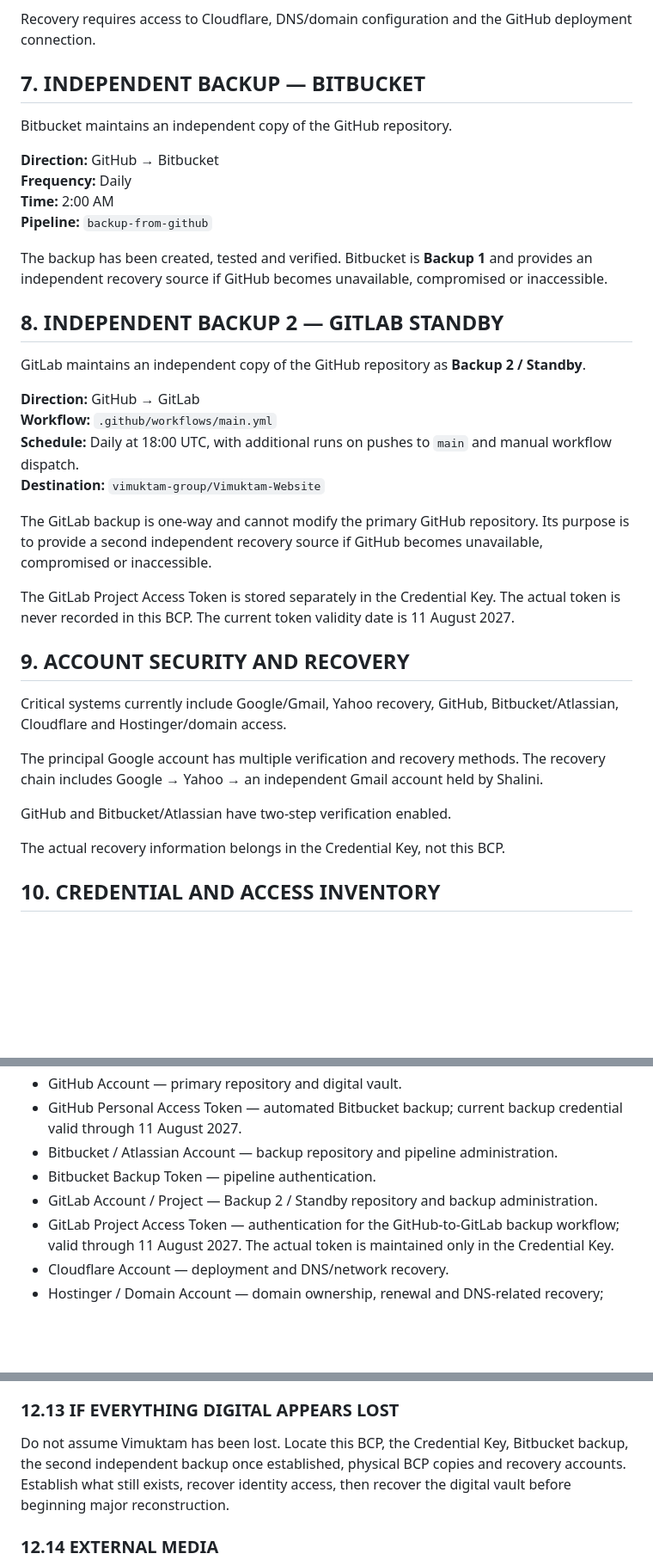
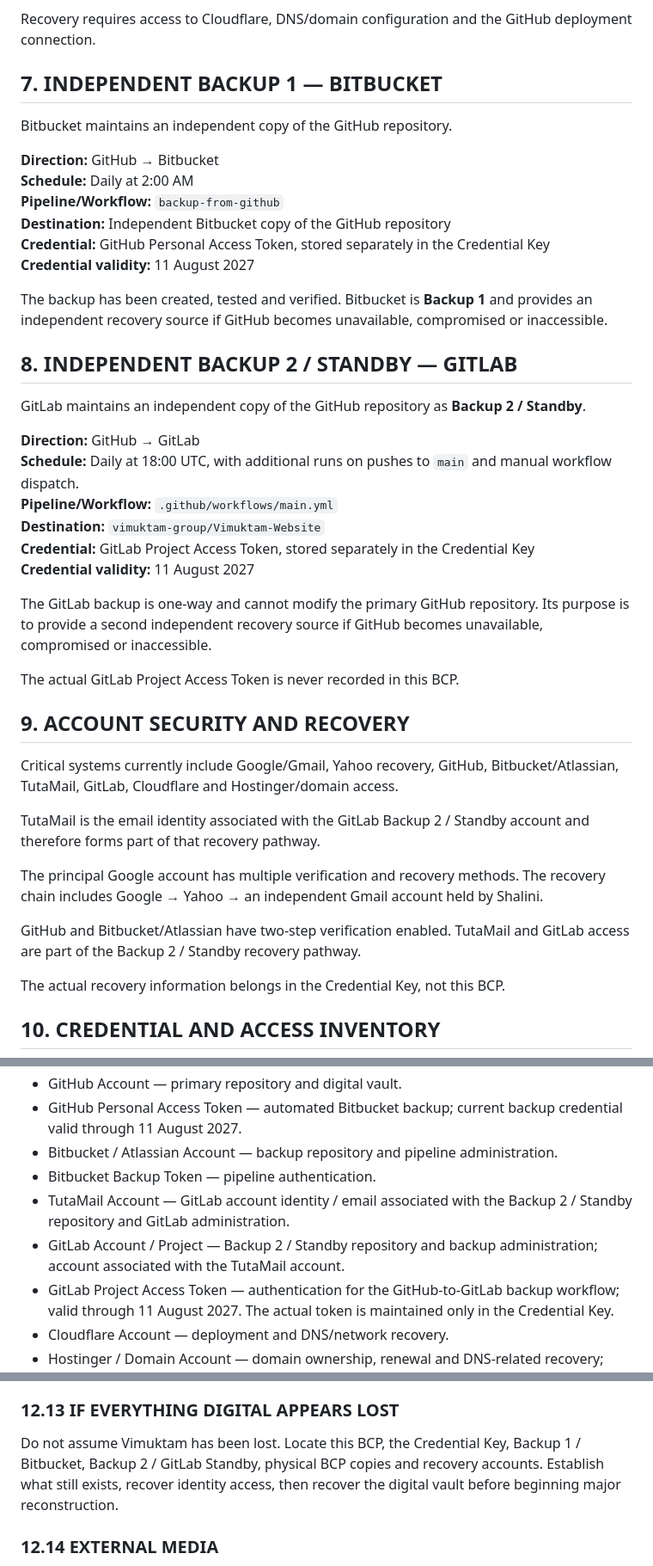
Before and after one commit to pegasusmilan/Vimuktam-Website, a Markdown page: BCP.md, 3 parts joined by grey strips. Shown at 86% size. Rendered like a GitHub page; blank space fills up the shorter version.

```diff
--- a/BCP.md
+++ b/BCP.md
@@ -64,37 +70,43 @@ The arrangement is considered temporary until the website is linked to its inten
 
 Recovery requires access to Cloudflare, DNS/domain configuration and the GitHub deployment connection.
 
-## 7. INDEPENDENT BACKUP — BITBUCKET
+## 7. INDEPENDENT BACKUP 1 — BITBUCKET
 
 Bitbucket maintains an independent copy of the GitHub repository.
 
 **Direction:** GitHub → Bitbucket
-**Frequency:** Daily
-**Time:** 2:00 AM
-**Pipeline:** `backup-from-github`
+**Schedule:** Daily at 2:00 AM
+**Pipeline/Workflow:** `backup-from-github`
+**Destination:** Independent Bitbucket copy of the GitHub repository
+**Credential:** GitHub Personal Access Token, stored separately in the Credential Key
+**Credential validity:** 11 August 2027
 
 The backup has been created, tested and verified. Bitbucket is **Backup 1** and provides an independent recovery source if GitHub becomes unavailable, compromised or inaccessible.
 
-## 8. INDEPENDENT BACKUP 2 — GITLAB STANDBY
+## 8. INDEPENDENT BACKUP 2 / STANDBY — GITLAB
 
 GitLab maintains an independent copy of the GitHub repository as **Backup 2 / Standby**.
 
 **Direction:** GitHub → GitLab
-**Workflow:** `.github/workflows/main.yml`
 **Schedule:** Daily at 18:00 UTC, with additional runs on pushes to `main` and manual workflow dispatch.
+**Pipeline/Workflow:** `.github/workflows/main.yml`
 **Destination:** `vimuktam-group/Vimuktam-Website`
+**Credential:** GitLab Project Access Token, stored separately in the Credential Key
+**Credential validity:** 11 August 2027
 
 The GitLab backup is one-way and cannot modify the primary GitHub repository. Its purpose is to provide a second independent recovery source if GitHub becomes unavailable, compromised or inaccessible.
 
-The GitLab Project Access Token is stored separately in the Credential Key. The actual token is never recorded in this BCP. The current token validity date is 11 August 2027.
+The actual GitLab Project Access Token is never recorded in this BCP.
 
 ## 9. ACCOUNT SECURITY AND RECOVERY
 
-Critical systems currently include Google/Gmail, Yahoo recovery, GitHub, Bitbucket/Atlassian, Cloudflare and Hostinger/domain access.
+Critical systems currently include Google/Gmail, Yahoo recovery, GitHub, Bitbucket/Atlassian, TutaMail, GitLab, Cloudflare and Hostinger/domain access.
+
+TutaMail is the email identity associated with the GitLab Backup 2 / Standby account and therefore forms part of that recovery pathway.
 
 The principal Google account has multiple verification and recovery methods. The recovery chain includes Google → Yahoo → an independent Gmail account held by Shalini.
 
-GitHub and Bitbucket/Atlassian have two-step verification enabled.
+GitHub and Bitbucket/Atlassian have two-step verification enabled. TutaMail and GitLab access are part of the Backup 2 / Standby recovery pathway.
 
 The actual recovery information belongs in the Credential Key, not this BCP.
 
@@ -109,7 +121,8 @@ The following access categories are required. **Actual values are not recorded h
 - GitHub Personal Access Token — automated Bitbucket backup; current backup credential valid through 11 August 2027.
 - Bitbucket / Atlassian Account — backup repository and pipeline administration.
 - Bitbucket Backup Token — pipeline authentication.
-- GitLab Account / Project — Backup 2 / Standby repository and backup administration.
+- TutaMail Account — GitLab account identity / email associated with the Backup 2 / Standby repository and GitLab administration.
+- GitLab Account / Project — Backup 2 / Standby repository and backup administration; account associated with the TutaMail account.
 - GitLab Project Access Token — authentication for the GitHub-to-GitLab backup workflow; valid through 11 August 2027. The actual token is maintained only in the Credential Key.
 - Cloudflare Account — deployment and DNS/network recovery.
 - Hostinger / Domain Account — domain ownership, renewal and DNS-related recovery; current status considered valid through November 2026.
@@ -211,7 +224,7 @@ General order:
 
 ### 12.13 IF EVERYTHING DIGITAL APPEARS LOST
 
-Do not assume Vimuktam has been lost. Locate this BCP, the Credential Key, Bitbucket backup, the second independent backup once established, physical BCP copies and recovery accounts. Establish what still exists, recover identity access, then recover the digital vault before beginning major reconstruction.
+Do not assume Vimuktam has been lost. Locate this BCP, the Credential Key, Backup 1 / Bitbucket, Backup 2 / GitLab Standby, physical BCP copies and recovery accounts. Establish what still exists, recover identity access, then recover the digital vault before beginning major reconstruction.
 
 ### 12.14 EXTERNAL MEDIA
 
```
Also changed, not shown: other parts of BCP.md (+25 -19 lines).
